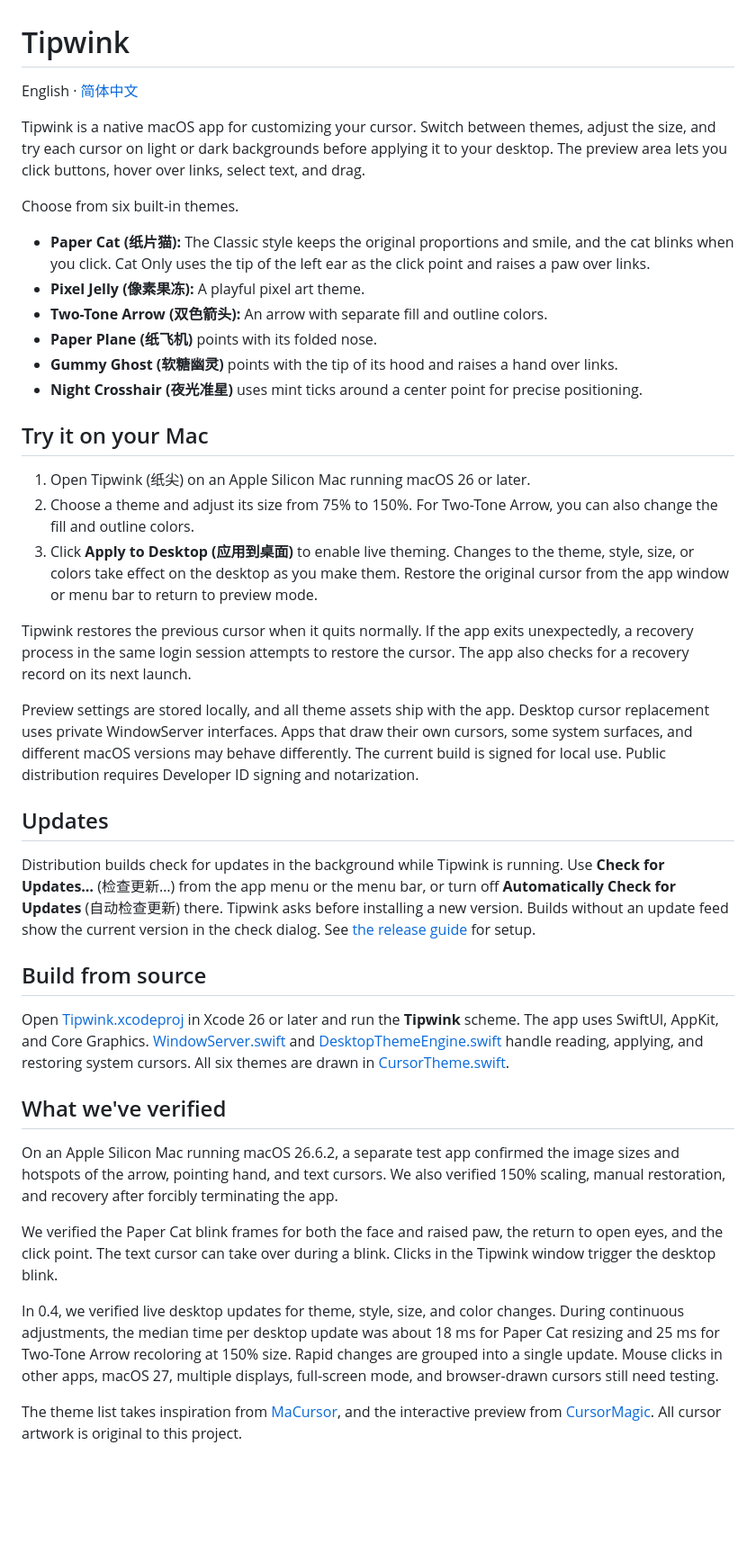
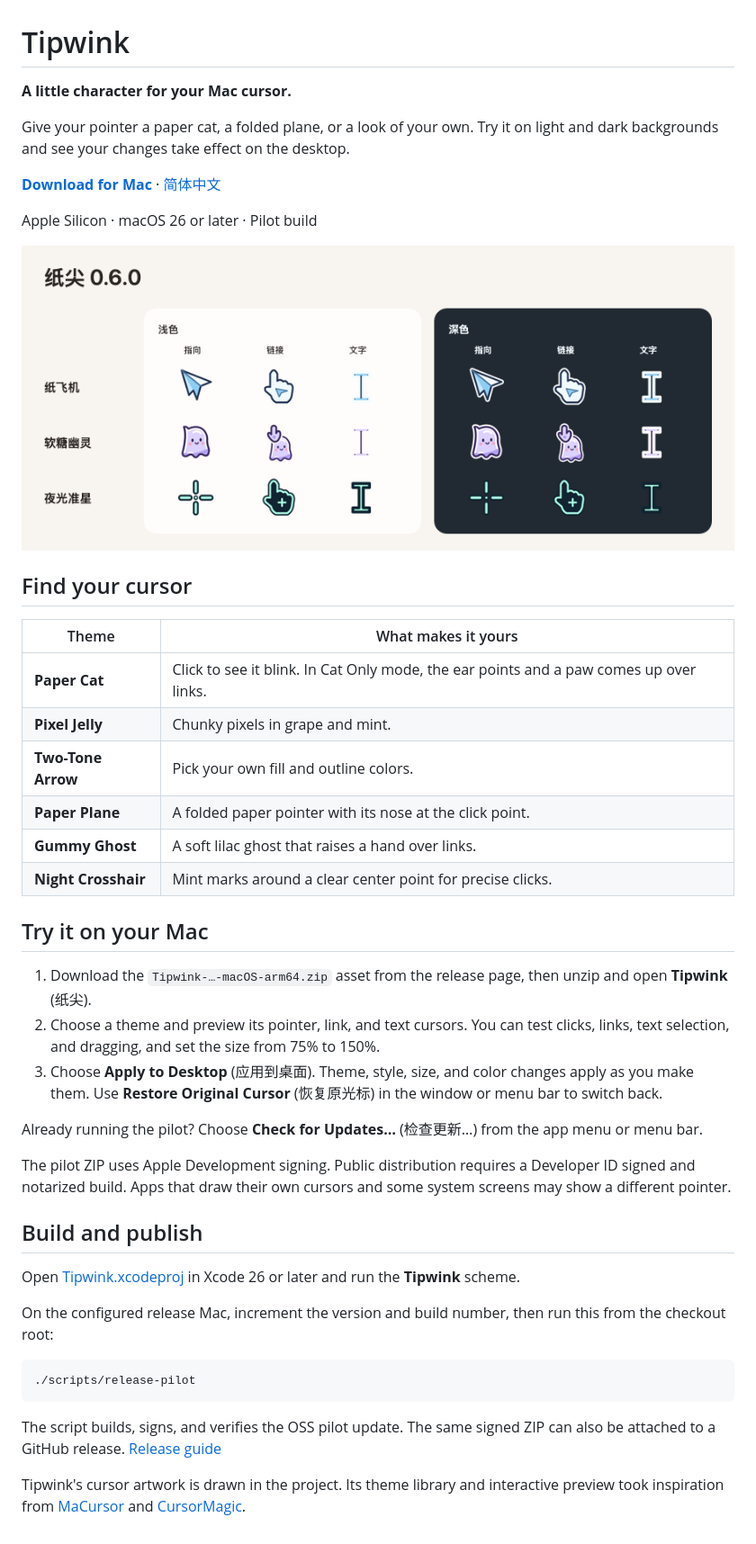
Before and after one commit to rendeyuwei/Tipwink, a Markdown page: README.md, the part around the change. Shown at 90% size. Rendered like a GitHub page; pictures changed too: docs/images/cursor-preview.png (added); blank space fills up the shorter version.

Commit message:
Add product READMEs and release download instructions

````diff
--- a/README.md
+++ b/README.md
@@ -1,42 +1,46 @@
 # Tipwink
 
-English · [简体中文](README.zh-CN.md)
+**A little character for your Mac cursor.**
 
-Tipwink is a native macOS app for customizing your cursor. Switch between themes, adjust the size, and try each cursor on light or dark backgrounds before applying it to your desktop. The preview area lets you click buttons, hover over links, select text, and drag.
+Give your pointer a paper cat, a folded plane, or a look of your own. Try it on light and dark backgrounds and see your changes take effect on the desktop.
 
-Choose from six built-in themes.
+**[Download for Mac](https://github.com/rendeyuwei/Tipwink/releases)** · [简体中文](README.zh-CN.md)
 
-- **Paper Cat (纸片猫):** The Classic style keeps the original proportions and smile, and the cat blinks when you click. Cat Only uses the tip of the left ear as the click point and raises a paw over links.
-- **Pixel Jelly (像素果冻):** A playful pixel art theme.
-- **Two-Tone Arrow (双色箭头):** An arrow with separate fill and outline colors.
-- **Paper Plane (纸飞机)** points with its folded nose.
-- **Gummy Ghost (软糖幽灵)** points with the tip of its hood and raises a hand over links.
-- **Night Crosshair (夜光准星)** uses mint ticks around a center point for precise positioning.
+Apple Silicon · macOS 26 or later · Pilot build
+
+![Paper Plane, Gummy Ghost, and Night Crosshair on light and dark backgrounds](docs/images/cursor-preview.png)
+
+## Find your cursor
+
+| Theme | What makes it yours |
+| --- | --- |
+| **Paper Cat** | Click to see it blink. In Cat Only mode, the ear points and a paw comes up over links. |
+| **Pixel Jelly** | Chunky pixels in grape and mint. |
+| **Two-Tone Arrow** | Pick your own fill and outline colors. |
+| **Paper Plane** | A folded paper pointer with its nose at the click point. |
+| **Gummy Ghost** | A soft lilac ghost that raises a hand over links. |
+| **Night Crosshair** | Mint marks around a clear center point for precise clicks. |
 
 ## Try it on your Mac
 
-1. Open Tipwink (纸尖) on an Apple Silicon Mac running macOS 26 or later.
-2. Choose a theme and adjust its size from 75% to 150%. For Two-Tone Arrow, you can also change the fill and outline colors.
-3. Click **Apply to Desktop (应用到桌面)** to enable live theming. Changes to the theme, style, size, or colors take effect on the desktop as you make them. Restore the original cursor from the app window or menu bar to return to preview mode.
+1. Download the `Tipwink-…-macOS-arm64.zip` asset from the release page, then unzip and open **Tipwink** (纸尖).
+2. Choose a theme and preview its pointer, link, and text cursors. You can test clicks, links, text selection, and dragging, and set the size from 75% to 150%.
+3. Choose **Apply to Desktop** (应用到桌面). Theme, style, size, and color changes apply as you make them. Use **Restore Original Cursor** (恢复原光标) in the window or menu bar to switch back.
 
-Tipwink restores the previous cursor when it quits normally. If the app exits unexpectedly, a recovery process in the same login session attempts to restore the cursor. The app also checks for a recovery record on its next launch.
+Already running the pilot? Choose **Check for Updates…** (检查更新…) from the app menu or menu bar.
 
-Preview settings are stored locally, and all theme assets ship with the app. Desktop cursor replacement uses private WindowServer interfaces. Apps that draw their own cursors, some system surfaces, and different macOS versions may behave differently. The current build is signed for local use. Public distribution requires Developer ID signing and notarization.
+The pilot ZIP uses Apple Development signing. Public distribution requires a Developer ID signed and notarized build. Apps that draw their own cursors and some system screens may show a different pointer.
 
-## Updates
+## Build and publish
 
-Distribution builds check for updates in the background while Tipwink is running. Use **Check for Updates…** (检查更新…) from the app menu or the menu bar, or turn off **Automatically Check for Updates** (自动检查更新) there. Tipwink asks before installing a new version. Builds without an update feed show the current version in the check dialog. See [the release guide](docs/updates.md) for setup.
+Open [Tipwink.xcodeproj](Tipwink.xcodeproj) in Xcode 26 or later and run the **Tipwink** scheme.
 
-## Build from source
+On the configured release Mac, increment the version and build number, then run this from the checkout root:
 
-Open [Tipwink.xcodeproj](Tipwink.xcodeproj) in Xcode 26 or later and run the **Tipwink** scheme. The app uses SwiftUI, AppKit, and Core Graphics. [WindowServer.swift](Sources/WindowServer.swift) and [DesktopThemeEngine.swift](Sources/DesktopThemeEngine.swift) handle reading, applying, and restoring system cursors. All six themes are drawn in [CursorTheme.swift](Sources/CursorTheme.swift).
+```sh
+./scripts/release-pilot
+```
 
-## What we've verified
+The script builds, signs, and verifies the OSS pilot update. The same signed ZIP can also be attached to a GitHub release. [Release guide](docs/updates.md)
 
-On an Apple Silicon Mac running macOS 26.6.2, a separate test app confirmed the image sizes and hotspots of the arrow, pointing hand, and text cursors. We also verified 150% scaling, manual restoration, and recovery after forcibly terminating the app.
-
-We verified the Paper Cat blink frames for both the face and raised paw, the return to open eyes, and the click point. The text cursor can take over during a blink. Clicks in the Tipwink window trigger the desktop blink.
-
-In 0.4, we verified live desktop updates for theme, style, size, and color changes. During continuous adjustments, the median time per desktop update was about 18 ms for Paper Cat resizing and 25 ms for Two-Tone Arrow recoloring at 150% size. Rapid changes are grouped into a single update. Mouse clicks in other apps, macOS 27, multiple displays, full-screen mode, and browser-drawn cursors still need testing.
-
-The theme list takes inspiration from [MaCursor](https://writronic.com/macursor/), and the interactive preview from [CursorMagic](https://pocketgiant.co/software/cursormagic/). All cursor artwork is original to this project.
+Tipwink's cursor artwork is drawn in the project. Its theme library and interactive preview took inspiration from [MaCursor](https://writronic.com/macursor/) and [CursorMagic](https://pocketgiant.co/software/cursormagic/).
````
Also changed, not shown: README.zh-CN.md (+32 -15 lines), docs/updates.md (+12 -0 lines).
